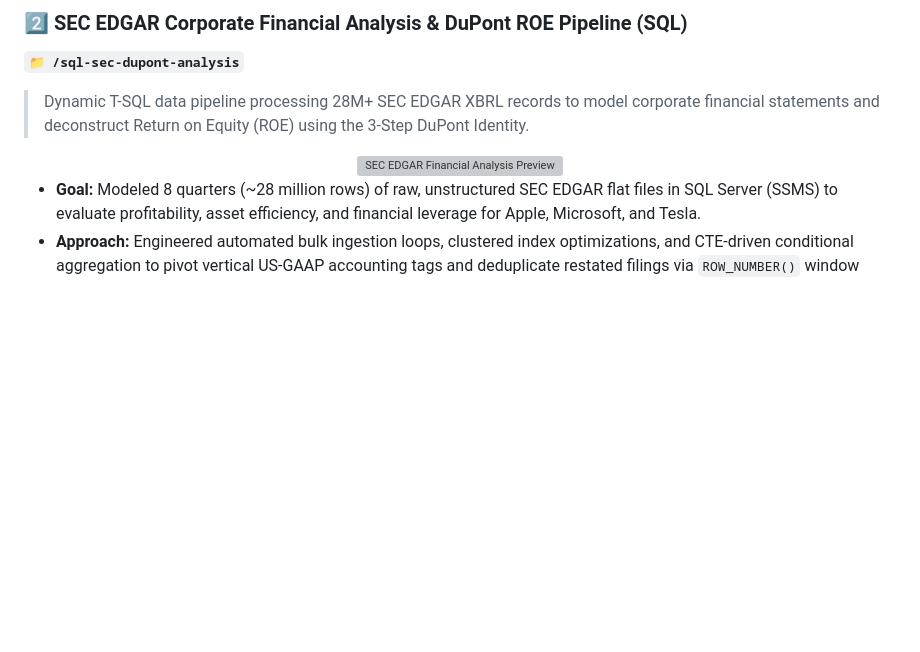
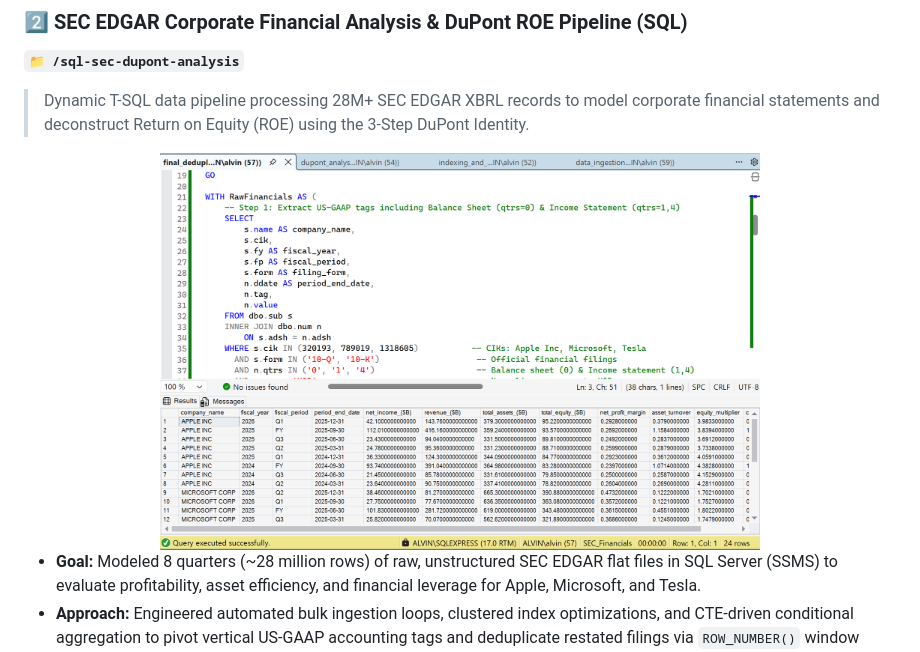
Before and after one commit to alvino11/alvino11.github.io, a Markdown page: README.md, the part around the change. Drawn GitHub-style; blank space fills up the shorter version; grey boxes are pictures that could not be loaded.

```diff
--- a/README.md
+++ b/README.md
@@ -44,7 +44,7 @@ Each project below includes a short summary. Click through to the repo for full
 > Dynamic T-SQL data pipeline processing 28M+ SEC EDGAR XBRL records to model corporate financial statements and deconstruct Return on Equity (ROE) using the 3-Step DuPont Identity.
 
 <div align="center">
-  <img src="aassets/screenshots/sql-screenshot.png" alt="SEC EDGAR Financial Analysis Preview" width="600"/>
+  <img src="assets/screenshots/sql-screenshot.png" alt="SEC EDGAR Financial Analysis Preview" width="600"/>
 </div>
 
 - **Goal:** Modeled 8 quarters (~28 million rows) of raw, unstructured SEC EDGAR flat files in SQL Server (SSMS) to evaluate profitability, asset efficiency, and financial leverage for Apple, Microsoft, and Tesla.
```
